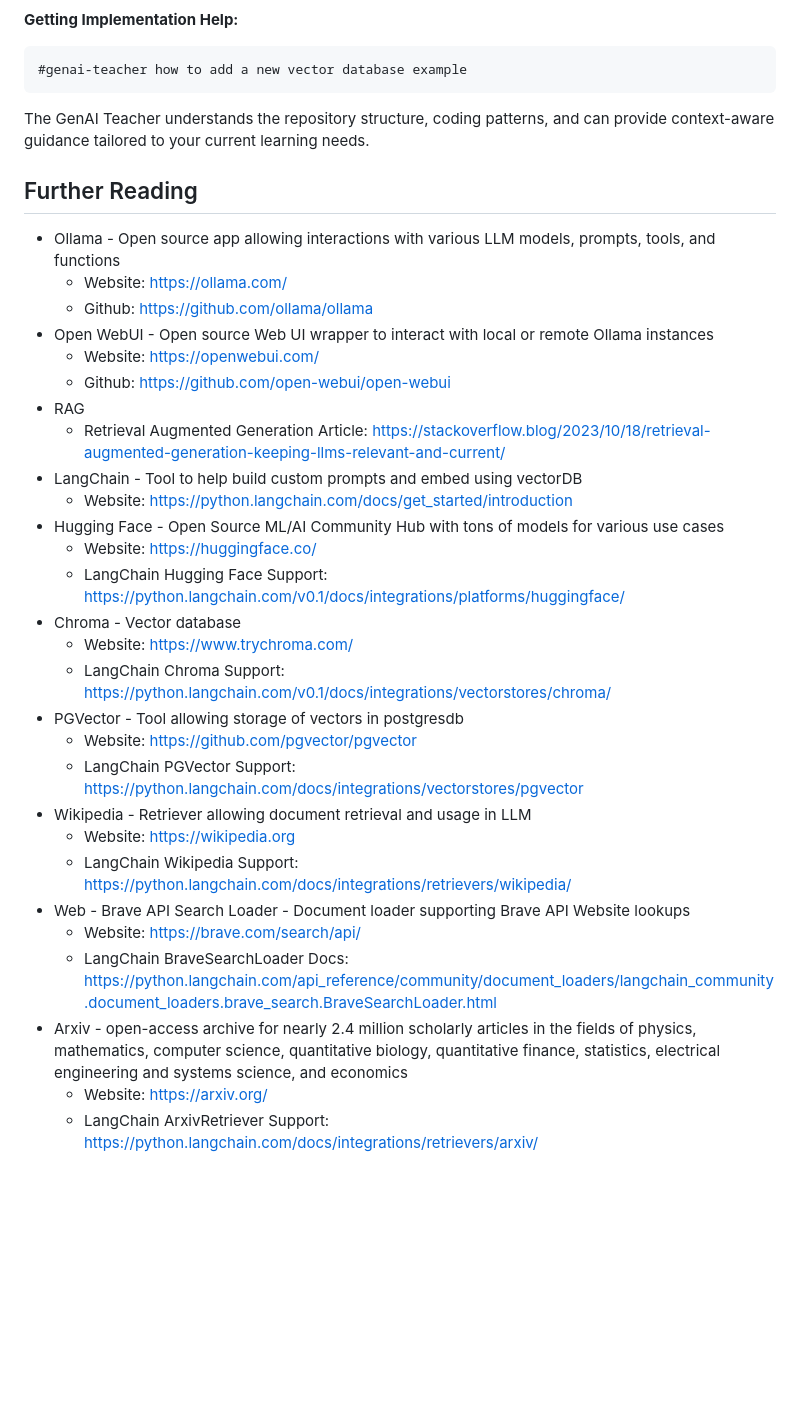
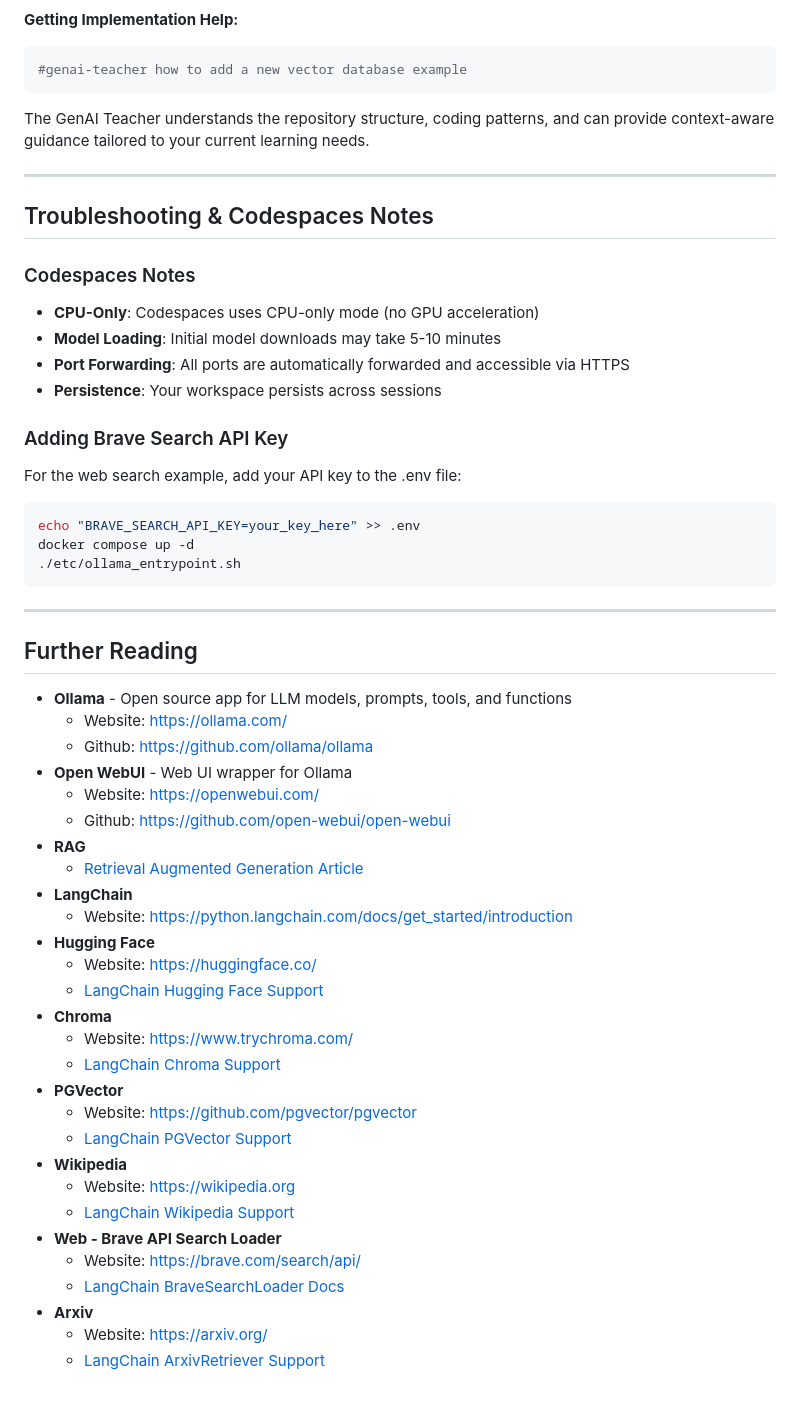
Before and after one commit to jbsoftware-io/gen-ai-starter, a Markdown page: README.md, the part around one of its changes. Rendered like a GitHub page; blank space fills up the shorter version.

````diff
--- a/README.md
+++ b/README.md
@@ -204,33 +208,53 @@ Get help implementing new features:
 
 The GenAI Teacher understands the repository structure, coding patterns, and can provide context-aware guidance tailored to your current learning needs.
 
+---
+
+## Troubleshooting & Codespaces Notes
+
+### Codespaces Notes
+- **CPU-Only**: Codespaces uses CPU-only mode (no GPU acceleration)
+- **Model Loading**: Initial model downloads may take 5-10 minutes
+- **Port Forwarding**: All ports are automatically forwarded and accessible via HTTPS
+- **Persistence**: Your workspace persists across sessions
+
+### Adding Brave Search API Key
+For the web search example, add your API key to the .env file:
+```bash
+echo "BRAVE_SEARCH_API_KEY=your_key_here" >> .env
+docker compose up -d
+./etc/ollama_entrypoint.sh
+```
+
+---
+
 ## Further Reading
 
-- Ollama - Open source app allowing interactions with various LLM models, prompts, tools, and functions
+- **Ollama** - Open source app for LLM models, prompts, tools, and functions
   - Website: https://ollama.com/
   - Github: https://github.com/ollama/ollama
-- Open WebUI - Open source Web UI wrapper to interact with local or remote Ollama instances
+- **Open WebUI** - Web UI wrapper for Ollama
   - Website: https://openwebui.com/
   - Github: https://github.com/open-webui/open-webui
-- RAG
-  - Retrieval Augmented Generation Article: https://stackoverflow.blog/2023/10/18/retrieval-augmented-generation-keeping-llms-relevant-and-current/
-- LangChain - Tool to help build custom prompts and embed using vectorDB
+- **RAG**
+  - [Retrieval Augmented Generation Article](https://stackoverflow.blog/2023/10/18/retrieval-augmented-generation-keeping-llms-relevant-and-current/)
+- **LangChain**
   - Website: https://python.langchain.com/docs/get_started/introduction
-- Hugging Face - Open Source ML/AI Community Hub with tons of models for various use cases
+- **Hugging Face**
   - Website: https://huggingface.co/
-  - LangChain Hugging Face Support: https://python.langchain.com/v0.1/docs/integrations/platforms/huggingface/
-- Chroma - Vector database
+  - [LangChain Hugging Face Support](https://python.langchain.com/v0.1/docs/integrations/platforms/huggingface/)
+- **Chroma**
   - Website: https://www.trychroma.com/
-  - LangChain Chroma Support: https://python.langchain.com/v0.1/docs/integrations/vectorstores/chroma/
-- PGVector - Tool allowing storage of vectors in postgresdb
+  - [LangChain Chroma Support](https://python.langchain.com/v0.1/docs/integrations/vectorstores/chroma/)
+- **PGVector**
   - Website: https://github.com/pgvector/pgvector
-  - LangChain PGVector Support: https://python.langchain.com/docs/integrations/vectorstores/pgvector
-- Wikipedia - Retriever allowing document retrieval and usage in LLM
+  - [LangChain PGVector Support](https://python.langchain.com/docs/integrations/vectorstores/pgvector)
+- **Wikipedia**
   - Website: https://wikipedia.org
-  - LangChain Wikipedia Support: https://python.langchain.com/docs/integrations/retrievers/wikipedia/
-- Web - Brave API Search Loader - Document loader supporting Brave API Website lookups
+  - [LangChain Wikipedia Support](https://python.langchain.com/docs/integrations/retrievers/wikipedia/)
+- **Web - Brave API Search Loader**
   - Website: https://brave.com/search/api/
-  - LangChain BraveSearchLoader Docs: https://python.langchain.com/api_reference/community/document_loaders/langchain_community.document_loaders.brave_search.BraveSearchLoader.html
-- Arxiv - open-access archive for nearly 2.4 million scholarly articles in the fields of physics, mathematics, computer science, quantitative biology, quantitative finance, statistics, electrical engineering and systems science, and economics
+  - [LangChain BraveSearchLoader Docs](https://python.langchain.com/api_reference/community/document_loaders/langchain_community.document_loaders.brave_search.BraveSearchLoader.html)
+- **Arxiv**
   - Website: https://arxiv.org/
-  - LangChain ArxivRetriever Support: https://python.langchain.com/docs/integrations/retrievers/arxiv/
+  - [LangChain ArxivRetriever Support](https://python.langchain.com/docs/integrations/retrievers/arxiv/)
````
Also changed, not shown: other parts of README.md (+90 -86 lines).
